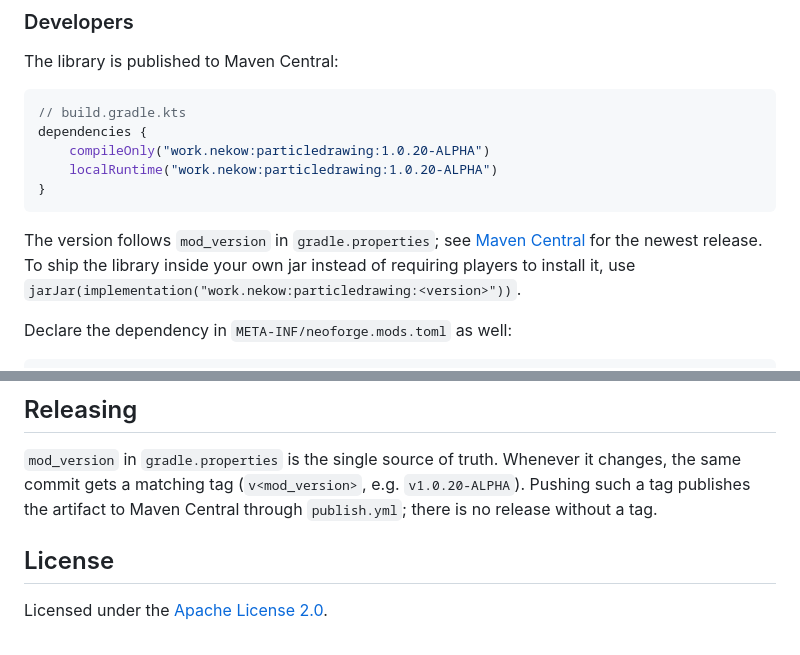
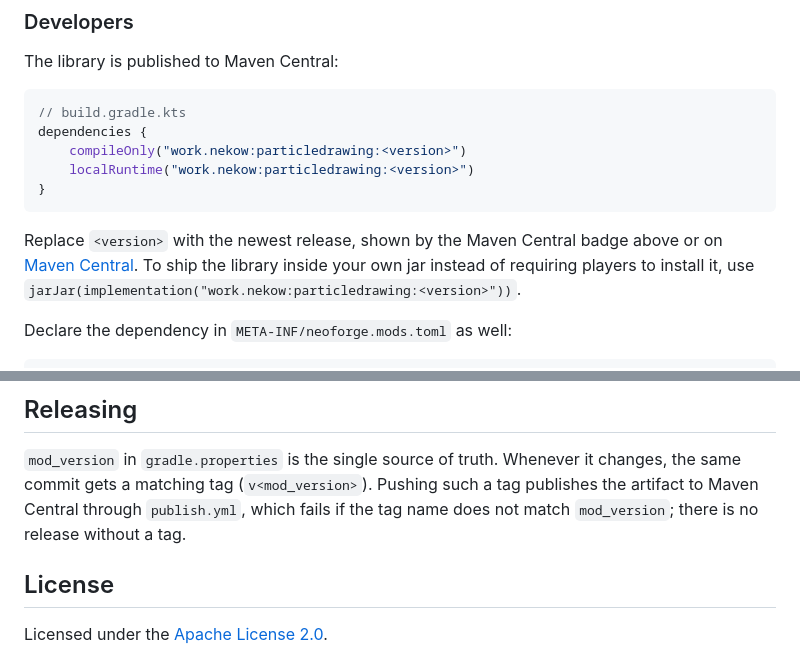
Before and after one commit to NekoWs/ParticleDrawing, a Markdown page: README.md, 2 parts joined by grey strips. Drawn GitHub-style.

````diff
--- a/README.md
+++ b/README.md
@@ -61,14 +61,14 @@ The library is published to Maven Central:
 ```kotlin
 // build.gradle.kts
 dependencies {
-    compileOnly("work.nekow:particledrawing:1.0.20-ALPHA")
-    localRuntime("work.nekow:particledrawing:1.0.20-ALPHA")
+    compileOnly("work.nekow:particledrawing:<version>")
+    localRuntime("work.nekow:particledrawing:<version>")
 }
 ```
 
-The version follows `mod_version` in `gradle.properties`; see
-[Maven Central](https://central.sonatype.com/artifact/work.nekow/particledrawing) for the newest
-release. To ship the library inside your own jar instead of requiring players to install it, use
+Replace `<version>` with the newest release, shown by the Maven Central badge above or on
+[Maven Central](https://central.sonatype.com/artifact/work.nekow/particledrawing). To ship the library
+inside your own jar instead of requiring players to install it, use
 `jarJar(implementation("work.nekow:particledrawing:<version>"))`.
 
 Declare the dependency in `META-INF/neoforge.mods.toml` as well:
@@ -135,8 +135,9 @@ The build requires JDK 25. Runtime artifacts are written to `build/libs/`.
 ## Releasing
 
 `mod_version` in `gradle.properties` is the single source of truth. Whenever it changes, the same
-commit gets a matching tag (`v<mod_version>`, e.g. `v1.0.20-ALPHA`). Pushing such a tag publishes the
-artifact to Maven Central through `publish.yml`; there is no release without a tag.
+commit gets a matching tag (`v<mod_version>`). Pushing such a tag publishes the artifact to Maven
+Central through `publish.yml`, which fails if the tag name does not match `mod_version`; there is no
+release without a tag.
 
 ## License
 
````
Also changed, not shown: README.zh-CN.md (+7 -7 lines), doc/getting-started.md (+6 -4 lines).
